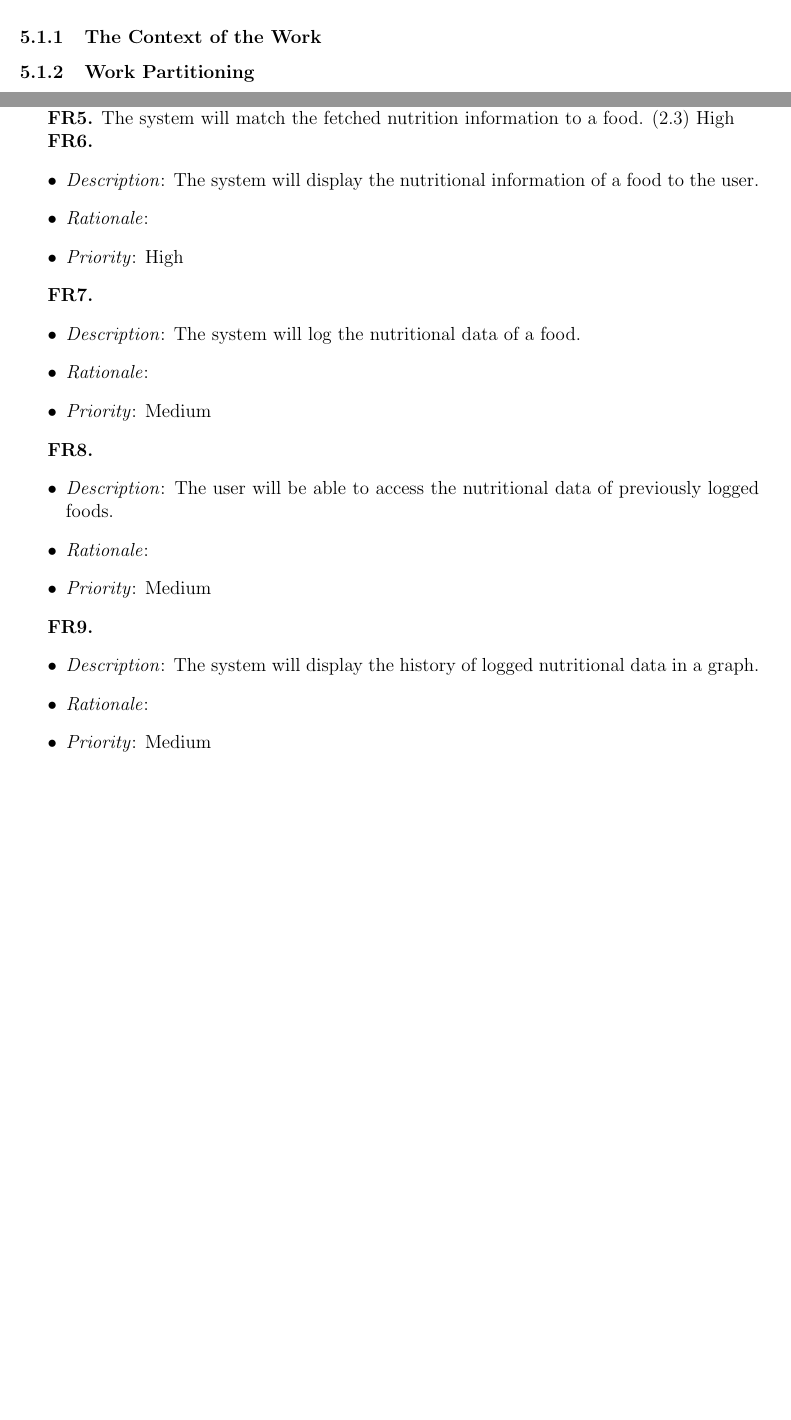
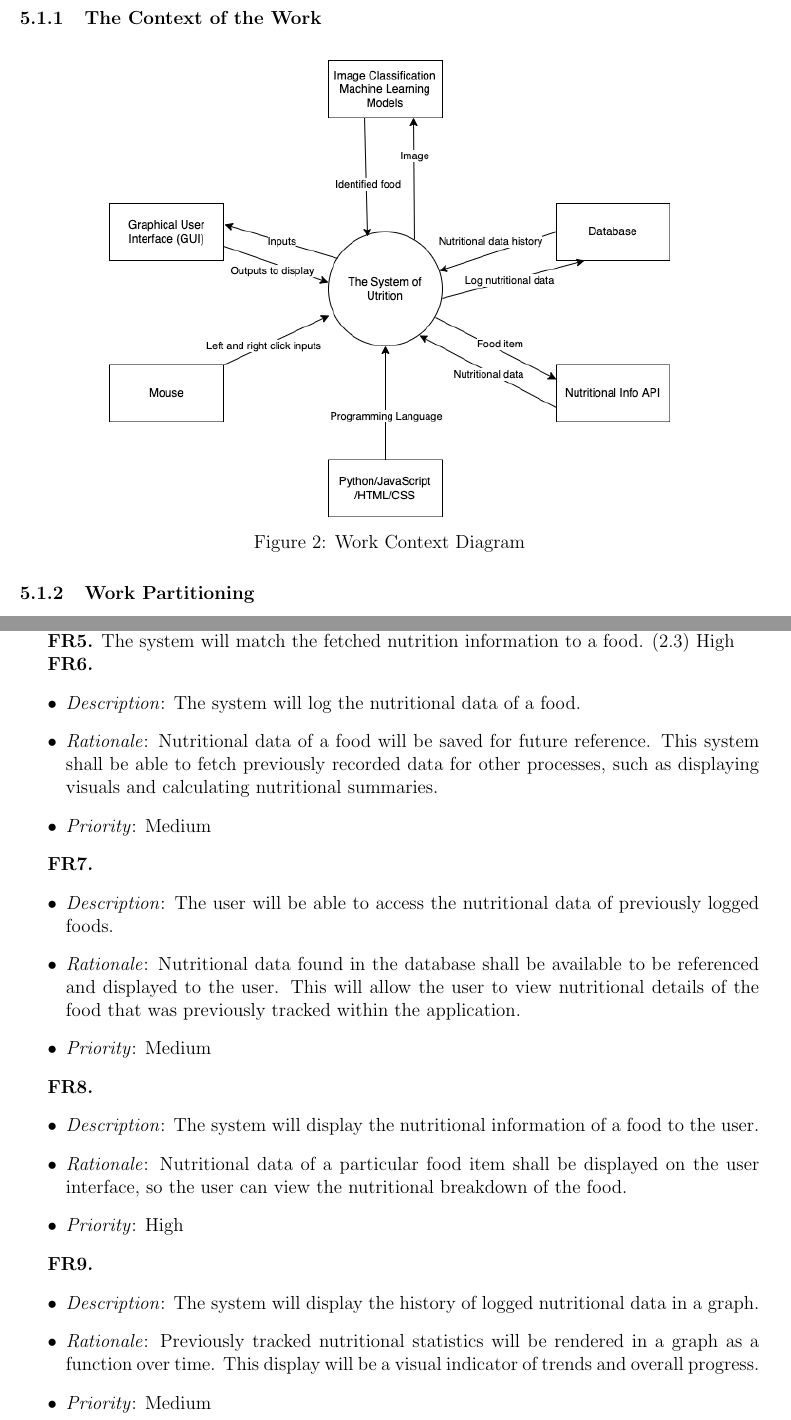
Before and after one commit to jeff-rey-wang/utrition, a LaTeX document (docs/SRS/SRS.tex): two parts of pages 14 and 15 of 19 before the commit and two parts of pages 15 and 16 of 20 after it, joined at a grey line, cut so that both start at the same text, the shorter picture padded with empty space. Compiled offline with pdfLaTeX.

Commit message:
FR and work context diagram

```diff
--- a/docs/SRS/SRS.tex
+++ b/docs/SRS/SRS.tex
@@ -1008,6 +1008,12 @@ A correct solution must exhibit \plt{fill in the details}.  \plt{These
 The scope of the project is to develop a nutrition tracking application to identify food items based on an image, and derive nutritional data from the classified food. This application can be installed on the user's system, and will have comprehensive software documentation.
 
 \subsubsection{The Context of the Work}
+\begin{figure}[H]
+	\centering
+	\includegraphics[scale=0.6]{work_context_diagram.png}
+	\caption{Work Context Diagram}
+\end{figure}
+
 
 \subsubsection{Work Partitioning}
 
@@ -1037,30 +1043,29 @@ The system will match the fetched nutrition information to a food. (2.3) High
 
 \FillFRNumber
 \begin{itemize}
-	\item \textit{Description}: The system will display the nutritional information of a food to the user.
-	\item \textit{Rationale}:
-	\item \textit{Priority}: High
-\end{itemize}
-
-
-\FillFRNumber
-\begin{itemize}
 	\item \textit{Description}: The system will log the nutritional data of a food.
-	\item \textit{Rationale}:
+	\item \textit{Rationale}: Nutritional data of a food will be saved for future reference. This system shall be able to fetch previously recorded data for other processes, such as displaying visuals and calculating nutritional summaries.
 	\item \textit{Priority}: Medium
 \end{itemize}
 
 \FillFRNumber
 \begin{itemize}
 	\item \textit{Description}: The user will be able to access the nutritional data of previously logged foods.
-	\item \textit{Rationale}:
+	\item \textit{Rationale}: Nutritional data found in the database shall be available to be referenced and displayed to the user. This will allow the user to view nutritional details of the food that was previously tracked within the application.
 	\item \textit{Priority}: Medium
 \end{itemize}
 
 \FillFRNumber
 \begin{itemize}
+	\item \textit{Description}: The system will display the nutritional information of a food to the user.
+	\item \textit{Rationale}: Nutritional data of a particular food item shall be displayed on the user interface, so the user can view the nutritional breakdown of the food.
+	\item \textit{Priority}: High
+\end{itemize}
+
+\FillFRNumber
+\begin{itemize}
 	\item \textit{Description}: The system will display the history of logged nutritional data in a graph.
-	\item \textit{Rationale}:
+	\item \textit{Rationale}: Previously tracked nutritional statistics will be rendered in a graph as a function over time. This display will be a visual indicator of trends and overall progress.
 	\item \textit{Priority}: Medium
 \end{itemize}
 
```
Also changed, not shown: docs/SRS/work_context_diagram.png (added).
